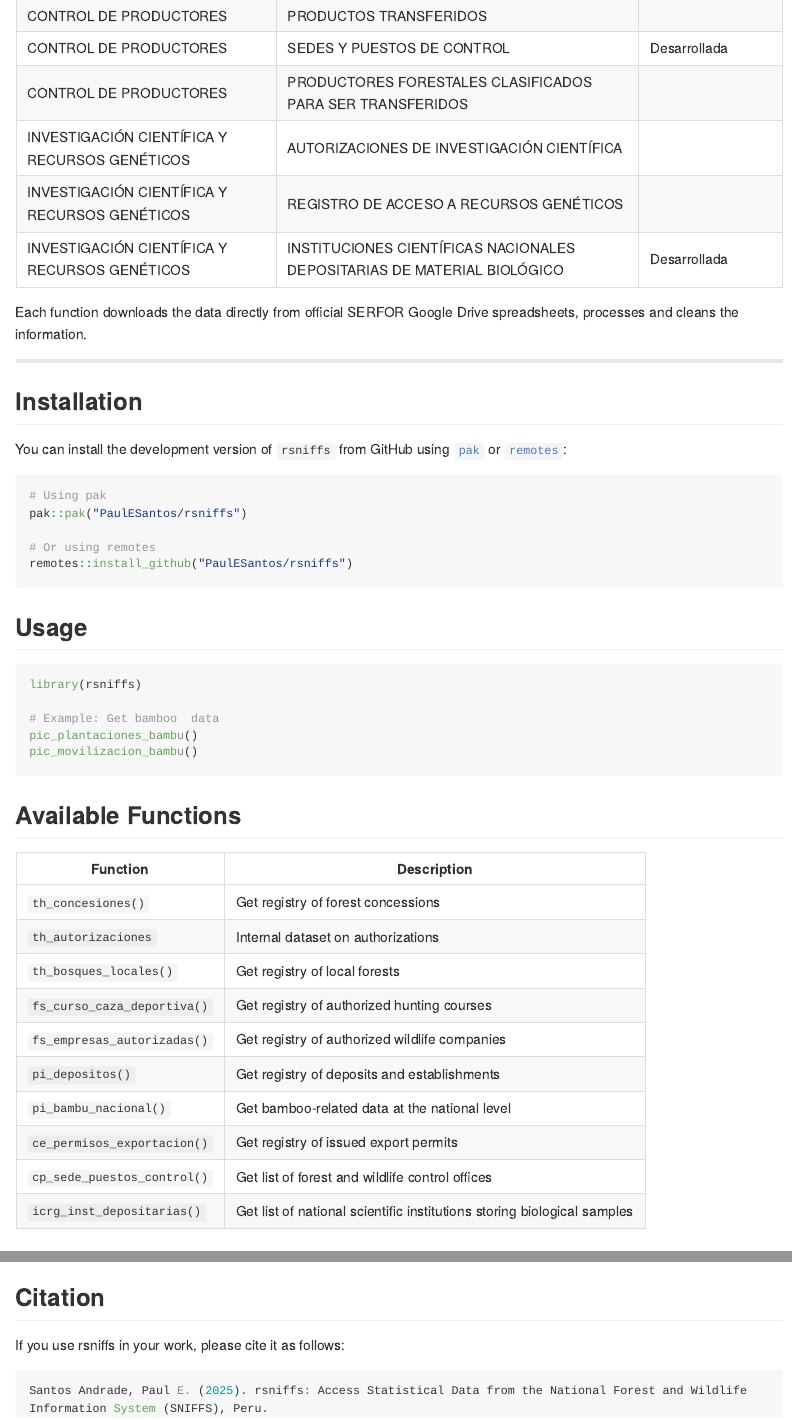
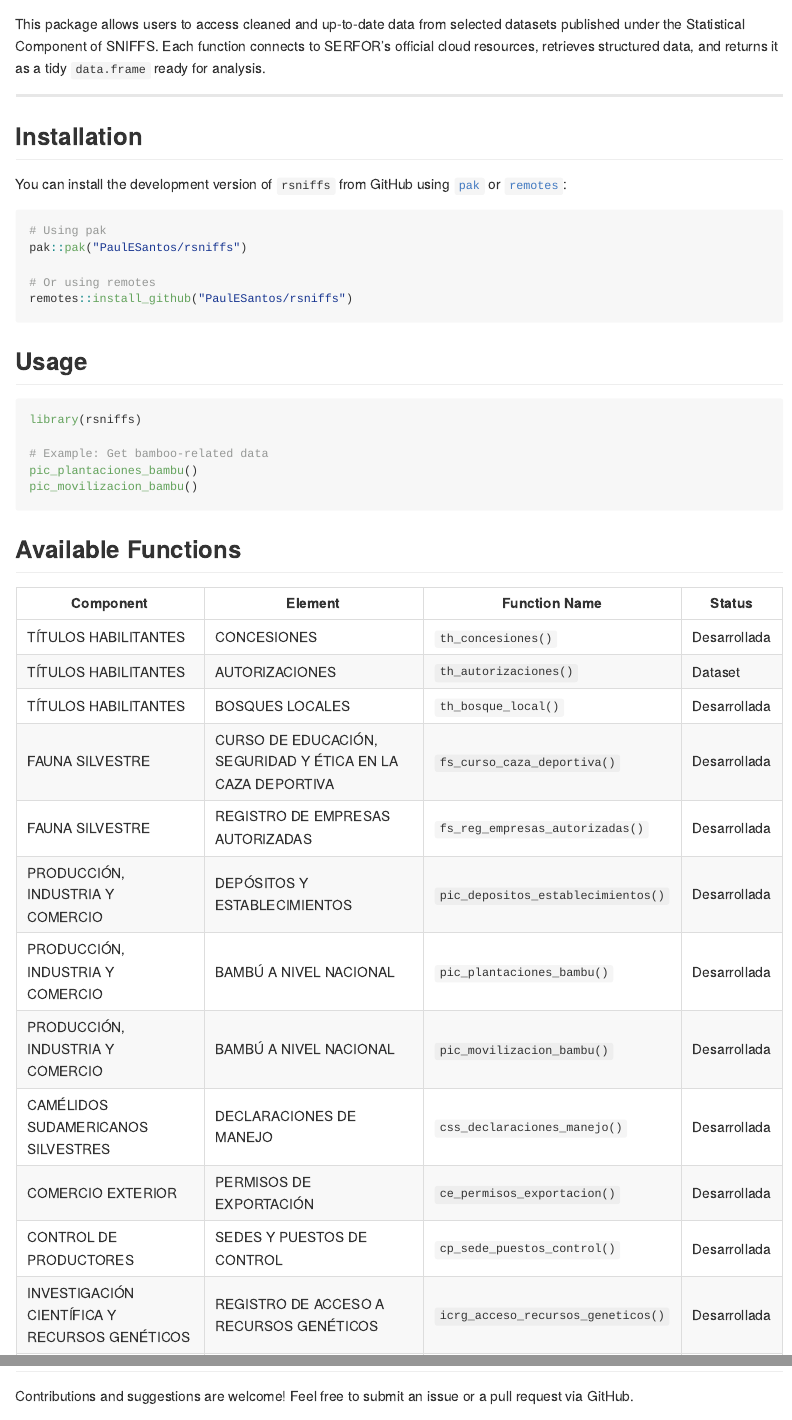
Before and after one commit to PaulESantos/rsniffs, an R Markdown document (README.Rmd): the page in a window 1100 px wide, from 1700 px down before the commit and from 460 px down after it, and a second part further down, joined at a grey line. Rendered offline with R 4.5, knitr and Pandoc, with nearby package versions; the code chunks are not run, so their results and figures are left out; long lines of code are wrapped; badge pictures from the web are left out.

````diff
--- a/README.Rmd
+++ b/README.Rmd
@@ -66,12 +38,4 @@
-| CONTROL DE PRODUCTORES                         | PRODUCTOS TRANSFERIDOS                                                   |                                 |
-| CONTROL DE PRODUCTORES                         | SEDES Y PUESTOS DE CONTROL                                               | Desarrollada                    |
-| CONTROL DE PRODUCTORES                         | PRODUCTORES FORESTALES CLASIFICADOS PARA SER TRANSFERIDOS               |                                 |
-| INVESTIGACIÓN CIENTÍFICA Y RECURSOS GENÉTICOS  | AUTORIZACIONES DE INVESTIGACIÓN CIENTÍFICA                               |                                 |
-| INVESTIGACIÓN CIENTÍFICA Y RECURSOS GENÉTICOS  | REGISTRO DE ACCESO A RECURSOS GENÉTICOS                                  |                                 |
-| INVESTIGACIÓN CIENTÍFICA Y RECURSOS GENÉTICOS  | INSTITUCIONES CIENTÍFICAS NACIONALES DEPOSITARIAS DE MATERIAL BIOLÓGICO | Desarrollada                    |
-
-
-Each function downloads the data directly from official SERFOR Google Drive spreadsheets, processes and cleans the information.
+This package allows users to access cleaned and up-to-date data from selected datasets published under the Statistical Component of SNIFFS. Each function connects to SERFOR’s official cloud resources, retrieves structured data, and returns it as a tidy `data.frame` ready for analysis.
 
 ---
 
@@ -86,29 +50,29 @@
 # Or using remotes
 remotes::install_github("PaulESantos/rsniffs")
 ```
-
-
 ## Usage
 
 ```{r}
 library(rsniffs)
 
-# Example: Get bamboo  data
+# Example: Get bamboo-related data
 pic_plantaciones_bambu()
 pic_movilizacion_bambu()
 ```
 
 ## Available Functions
 
-| Function                      | Description                                                              |
-|------------------------------|--------------------------------------------------------------------------|
-| `th_concesiones()`           | Get registry of forest concessions                                       |
-| `th_autorizaciones`          | Internal dataset on authorizations                                       |
-| `th_bosques_locales()`       | Get registry of local forests                                            |
-| `fs_curso_caza_deportiva()`  | Get registry of authorized hunting courses                               |
-| `fs_empresas_autorizadas()`  | Get registry of authorized wildlife companies                            |
-| `pi_depositos()`             | Get registry of deposits and establishments                              |
-| `pi_bambu_nacional()`        | Get bamboo-related data at the national level                            |
-| `ce_permisos_exportacion()`  | Get registry of issued export permits                                    |
-| `cp_sede_puestos_control()`  | Get list of forest and wildlife control offices                          |
-| `icrg_inst_depositarias()`   | Get list of national scientific institutions storing biological samples  |
+| Component                                   | Element                                                          | Function Name                              | Status       |
+|--------------------------------------------|------------------------------------------------------------------|--------------------------------------------|--------------|
+| TÍTULOS HABILITANTES                        | CONCESIONES                                                      | `th_concesiones()`                         | Desarrollada |
+| TÍTULOS HABILITANTES                        | AUTORIZACIONES                                                   | `th_autorizaciones()`                      | Dataset      |
+| TÍTULOS HABILITANTES                        | BOSQUES LOCALES                                                  | `th_bosque_local()`                        | Desarrollada |
+| FAUNA SILVESTRE                             | CURSO DE EDUCACIÓN, SEGURIDAD Y ÉTICA EN LA CAZA DEPORTIVA      | `fs_curso_caza_deportiva()`                | Desarrollada |
+| FAUNA SILVESTRE                             | REGISTRO DE EMPRESAS AUTORIZADAS                                 | `fs_reg_empresas_autorizadas()`            | Desarrollada |
+| PRODUCCIÓN, INDUSTRIA Y COMERCIO           | DEPÓSITOS Y ESTABLECIMIENTOS                                     | `pic_depositos_establecimientos()`         | Desarrollada |
+| PRODUCCIÓN, INDUSTRIA Y COMERCIO           | BAMBÚ A NIVEL NACIONAL                                           | `pic_plantaciones_bambu()`                 | Desarrollada |
+| PRODUCCIÓN, INDUSTRIA Y COMERCIO           | BAMBÚ A NIVEL NACIONAL                                           | `pic_movilizacion_bambu()`                 | Desarrollada |
+| CAMÉLIDOS SUDAMERICANOS SILVESTRES         | DECLARACIONES DE MANEJO                                          | `css_declaraciones_manejo()`               | Desarrollada |
+| COMERCIO EXTERIOR                           | PERMISOS DE EXPORTACIÓN                                          | `ce_permisos_exportacion()`                | Desarrollada |
+| CONTROL DE PRODUCTORES                     | SEDES Y PUESTOS DE CONTROL                                       | `cp_sede_puestos_control()`                | Desarrollada |
+| INVESTIGACIÓN CIENTÍFICA Y RECURSOS GENÉTICOS | REGISTRO DE ACCESO A RECURSOS GENÉTICOS                         | `icrg_acceso_recursos_geneticos()`         | Desarrollada |
@@ -128,6 +96,2 @@
 
-## Citation
-If you use rsniffs in your work, please cite it as follows:
-```r
-Santos Andrade, Paul E. (2025). rsniffs: Access Statistical Data from the National Forest and Wildlife Information System (SNIFFS), Peru.
-```
+Contributions and suggestions are welcome! Feel free to submit an issue or a pull request via GitHub.
````
Also changed, not shown: README.md, raw_data/APP_AUTORIZACIONES_VIGENTES.xlsx (deleted), raw_data/APP_AUT_DESBOSQUE.xlsx (deleted), raw_data/APP_CONCESIONES_FORESTALES_SIR.xlsx (deleted), raw_data/APP_REGENTES_DETALLADO.xlsx (deleted), raw_data/CATDAT_TABLAS MAESTRAS.xlsx (deleted), raw_data/CENTROS_TRANSFORMACION_PRIMARIA.xlsx (deleted), raw_data/DSBH_CITES.xlsx (deleted), raw_data/Descarga_CentrosManejo.xlsx (deleted), raw_data/PERMISOS_FORESTALES.xlsx (deleted), raw_data/Reporte-Productos-Forestales-Clasificados-Transferirse.xlsx (deleted), raw_data/componente_estadistico_sniffs.xlsx (deleted), raw_data/sniffs.pdf (deleted), README.Rmd (40 more changed lines), 2 other files.
